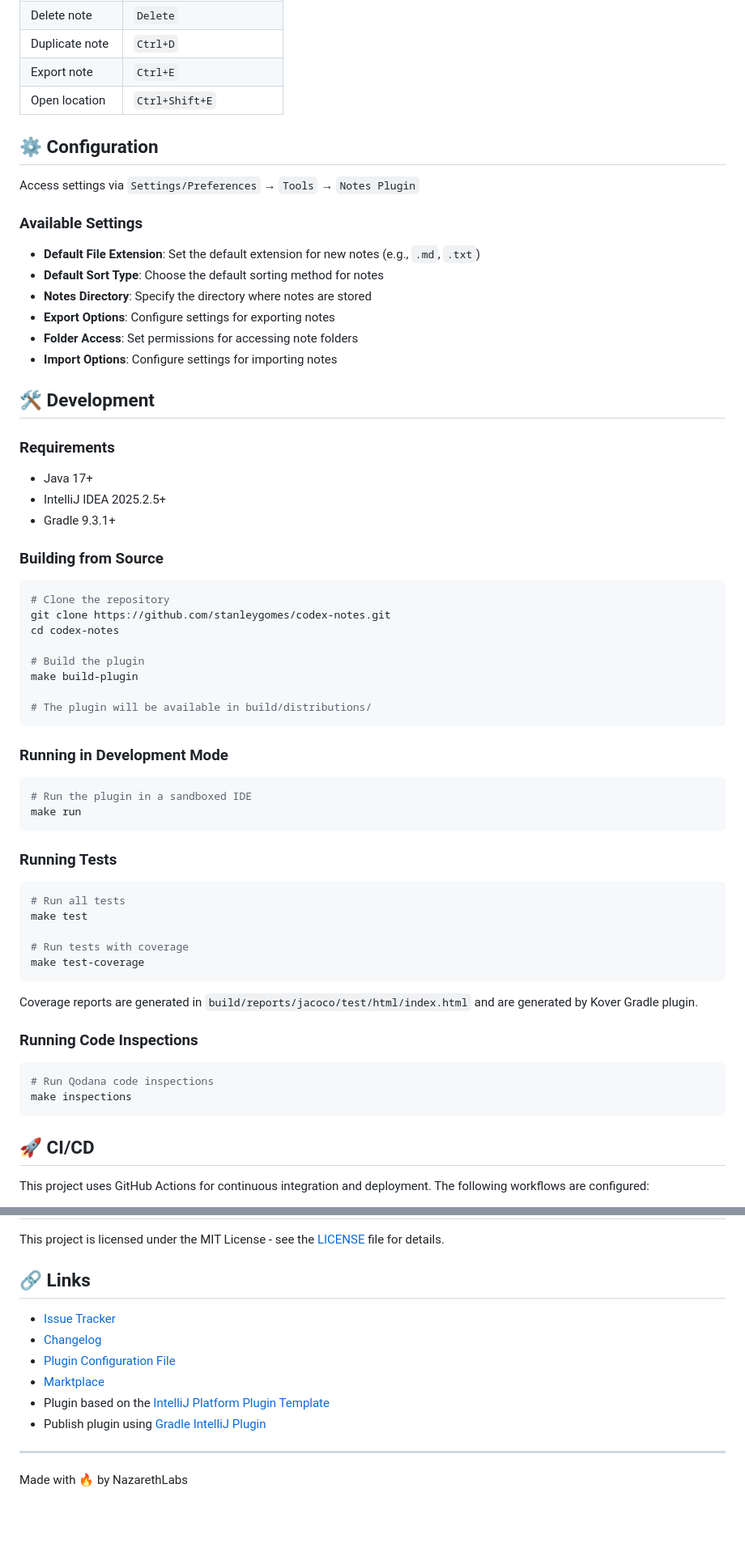
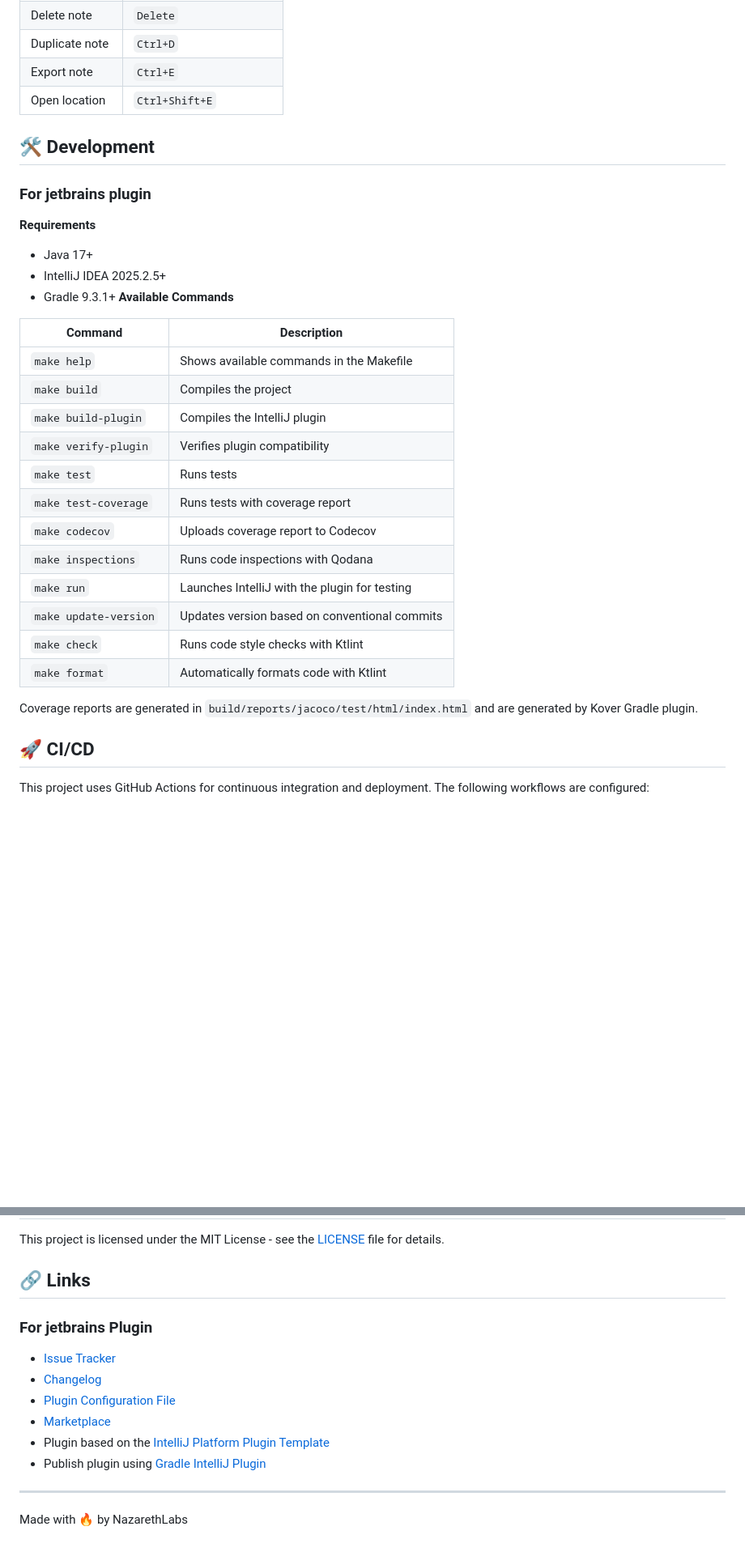
Before and after one commit to stanleygomes/codex-notes, a Markdown page: README.md, 2 parts joined by grey strips. Shown at 81% size. Drawn GitHub-style; blank space fills up the shorter version.

Commit message:
docs: adapting readme to monorepo

````diff
--- a/README.md
+++ b/README.md
@@ -70,63 +76,34 @@
 | Export note     | `Ctrl+E`                  |
 | Open location   | `Ctrl+Shift+E`            |
 
-## ⚙️ Configuration
-
-Access settings via `Settings/Preferences` → `Tools` → `Notes Plugin`
-
-### Available Settings
-- **Default File Extension**: Set the default extension for new notes (e.g., `.md`, `.txt`)
-- **Default Sort Type**: Choose the default sorting method for notes
-- **Notes Directory**: Specify the directory where notes are stored
-- **Export Options**: Configure settings for exporting notes
-- **Folder Access**: Set permissions for accessing note folders
-- **Import Options**: Configure settings for importing notes
-
 ## 🛠️ Development
 
-### Requirements
+### For jetbrains plugin
+
+**Requirements**
+
 - Java 17+
 - IntelliJ IDEA 2025.2.5+
 - Gradle 9.3.1+
+**Available Commands**
 
-### Building from Source
+| Command | Description |
+|---------|-------------|
+| `make help` | Shows available commands in the Makefile |
+| `make build` | Compiles the project |
+| `make build-plugin` | Compiles the IntelliJ plugin |
+| `make verify-plugin` | Verifies plugin compatibility |
+| `make test` | Runs tests |
+| `make test-coverage` | Runs tests with coverage report |
+| `make codecov` | Uploads coverage report to Codecov |
+| `make inspections` | Runs code inspections with Qodana |
+| `make run` | Launches IntelliJ with the plugin for testing |
+| `make update-version` | Updates version based on conventional commits |
+| `make check` | Runs code style checks with Ktlint |
+| `make format` | Automatically formats code with Ktlint |
 
-```bash
-# Clone the repository
-git clone https://github.com/stanleygomes/codex-notes.git
-cd codex-notes
-
-# Build the plugin
-make build-plugin
-
-# The plugin will be available in build/distributions/
-```
-
-### Running in Development Mode
-
-```bash
-# Run the plugin in a sandboxed IDE
-make run
-```
-
-### Running Tests
-
-```bash
-# Run all tests
-make test
-
-# Run tests with coverage
-make test-coverage
-```
 
 Coverage reports are generated in `build/reports/jacoco/test/html/index.html` and are generated by Kover Gradle plugin.
-
-### Running Code Inspections
-
-```bash
-# Run Qodana code inspections
-make inspections
-```
 
 ## 🚀 CI/CD
 
@@ -174,10 +142,12 @@ This project is licensed under the MIT License - see the [LICENSE](LICENSE) file
 
 ## 🔗 Links
 
+### For jetbrains Plugin
+
 - [Issue Tracker](https://github.com/stanleygomes/codex-notes/issues)
 - [Changelog](CHANGELOG.md)
 - [Plugin Configuration File](https://plugins.jetbrains.com/docs/intellij/plugin-configuration-file.html?from=IJPluginTemplate)
-- [Marktplace](https://plugins.jetbrains.com/author/me)
+- [Marketplace](https://plugins.jetbrains.com/author/me)
 - Plugin based on the [IntelliJ Platform Plugin Template](https://github.com/JetBrains/intellij-platform-plugin-template)
 - Publish plugin using [Gradle IntelliJ Plugin](https://plugins.jetbrains.com/docs/intellij/publishing-plugin.html?from=IJPluginTemplate#uploading-a-plugin-to-jetbrains-marketplace)
 
````
Also changed, not shown: other parts of README.md (+12 -17 lines).
